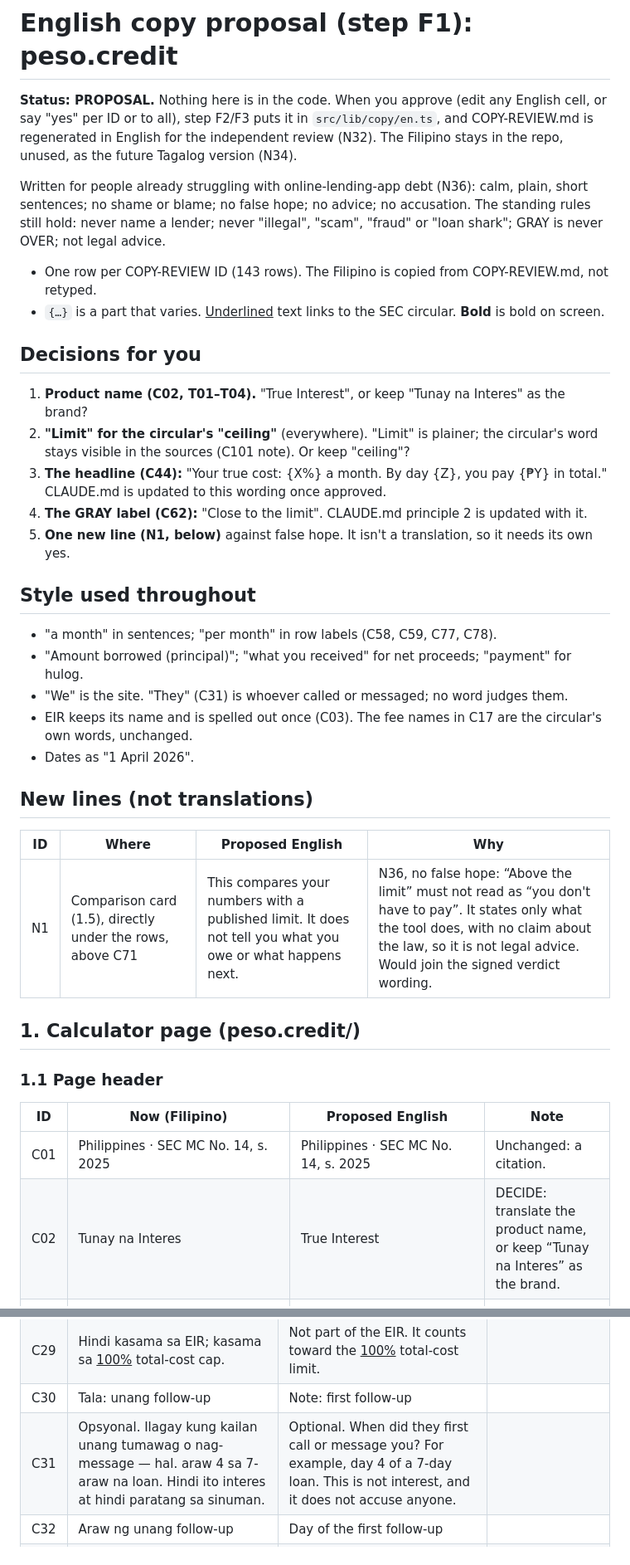
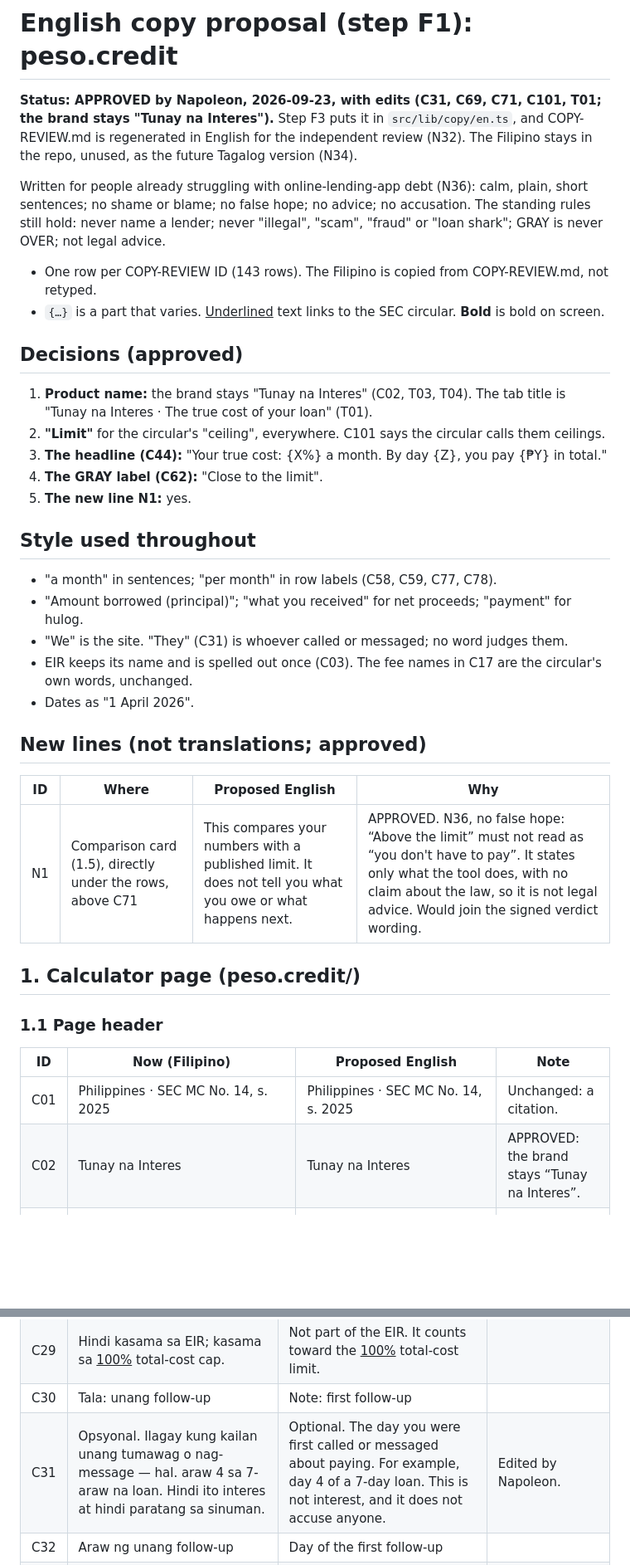
Before and after one commit to pinoycoach/pesocredit, a Markdown page: docs/COPY-EN-PROPOSAL.md, 2 parts joined by grey strips. Shown at 83% size. GitHub-like rendering; blank space fills up the shorter version.

```diff
--- a/docs/COPY-EN-PROPOSAL.md
+++ b/docs/COPY-EN-PROPOSAL.md
@@ -1,8 +1,8 @@
 # English copy proposal (step F1): peso.credit
 
-**Status: PROPOSAL.** Nothing here is in the code. When you approve (edit any English cell,
-or say "yes" per ID or to all), step F2/F3 puts it in `src/lib/copy/en.ts`, and COPY-REVIEW.md
-is regenerated in English for the independent review (N32). The Filipino stays in the repo,
+**Status: APPROVED by Napoleon, 2026-09-23, with edits (C31, C69, C71, C101, T01; the brand
+stays "Tunay na Interes").** Step F3 puts it in `src/lib/copy/en.ts`, and COPY-REVIEW.md is
+regenerated in English for the independent review (N32). The Filipino stays in the repo,
 unused, as the future Tagalog version (N34).
 
 Written for people already struggling with online-lending-app debt (N36): calm, plain,
@@ -13,15 +13,14 @@ GRAY is never OVER; not legal advice.
 - One row per COPY-REVIEW ID (143 rows). The Filipino is copied from COPY-REVIEW.md, not retyped.
 - `{…}` is a part that varies. <u>Underlined</u> text links to the SEC circular. **Bold** is bold on screen.
 
-## Decisions for you
+## Decisions (approved)
 
-1. **Product name (C02, T01–T04).** "True Interest", or keep "Tunay na Interes" as the brand?
-2. **"Limit" for the circular's "ceiling"** (everywhere). "Limit" is plainer; the circular's
-   word stays visible in the sources (C101 note). Or keep "ceiling"?
+1. **Product name:** the brand stays "Tunay na Interes" (C02, T03, T04). The tab title is
+   "Tunay na Interes · The true cost of your loan" (T01).
+2. **"Limit"** for the circular's "ceiling", everywhere. C101 says the circular calls them ceilings.
 3. **The headline (C44):** "Your true cost: {X%} a month. By day {Z}, you pay {₱Y} in total."
-   CLAUDE.md is updated to this wording once approved.
-4. **The GRAY label (C62):** "Close to the limit". CLAUDE.md principle 2 is updated with it.
-5. **One new line (N1, below)** against false hope. It isn't a translation, so it needs its own yes.
+4. **The GRAY label (C62):** "Close to the limit".
+5. **The new line N1:** yes.
 
 ## Style used throughout
 
@@ -31,11 +30,11 @@ GRAY is never OVER; not legal advice.
 - EIR keeps its name and is spelled out once (C03). The fee names in C17 are the circular's own words, unchanged.
 - Dates as "1 April 2026".
 
-## New lines (not translations)
+## New lines (not translations; approved)
 
 | ID | Where | Proposed English | Why |
 |---|---|---|---|
-| N1 | Comparison card (1.5), directly under the rows, above C71 | This compares your numbers with a published limit. It does not tell you what you owe or what happens next. | N36, no false hope: “Above the limit” must not read as “you don't have to pay”. It states only what the tool does, with no claim about the law, so it is not legal advice. Would join the signed verdict wording. |
+| N1 | Comparison card (1.5), directly under the rows, above C71 | This compares your numbers with a published limit. It does not tell you what you owe or what happens next. | APPROVED. N36, no false hope: “Above the limit” must not read as “you don't have to pay”. It states only what the tool does, with no claim about the law, so it is not legal advice. Would join the signed verdict wording. |
 
 ## 1. Calculator page (peso.credit/)
 
@@ -44,7 +43,7 @@ GRAY is never OVER; not legal advice.
 | ID | Now (Filipino) | Proposed English | Note |
 |---|---|---|---|
 | C01 | Philippines · SEC MC No. 14, s. 2025 | Philippines · SEC MC No. 14, s. 2025 | Unchanged: a citation. |
-| C02 | Tunay na Interes | True Interest | DECIDE: translate the product name, or keep “Tunay na Interes” as the brand. |
+| C02 | Tunay na Interes | Tunay na Interes | APPROVED: the brand stays “Tunay na Interes”. |
 | C03 | Ilagay ang inutang, ang hulog, at ilang beses magbabayad. Kasama ang 7-araw na loan. Ang tool ay nagkukuwenta ng effective interest (EIR) at tinitingnan kung sakop ka ng naka-publish na ceiling — hindi nagnangalan ng lender, hindi nagpapayo kung paano magbayad. | Enter what you borrowed, each payment, and how many payments. 7-day loans work too. This tool works out the effective interest rate (EIR) and checks whether the published SEC limit covers your loan. It names no lender and gives no advice on how to pay. |  |
 
 ### 1.2 Loan inputs card
@@ -78,7 +77,7 @@ GRAY is never OVER; not legal advice.
 | C28 | Late penalty na siningil (kung meron) | Late penalty charged (if any) |  |
 | C29 | Hindi kasama sa EIR; kasama sa <u>100%</u> total-cost cap. | Not part of the EIR. It counts toward the <u>100%</u> total-cost limit. |  |
 | C30 | Tala: unang follow-up | Note: first follow-up |  |
-| C31 | Opsyonal. Ilagay kung kailan unang tumawag o nag-message — hal. araw 4 sa 7-araw na loan. Hindi ito interes at hindi paratang sa sinuman. | Optional. When did they first call or message you? For example, day 4 of a 7-day loan. This is not interest, and it does not accuse anyone. |  |
+| C31 | Opsyonal. Ilagay kung kailan unang tumawag o nag-message — hal. araw 4 sa 7-araw na loan. Hindi ito interes at hindi paratang sa sinuman. | Optional. The day you were first called or messaged about paying. For example, day 4 of a 7-day loan. This is not interest, and it does not accuse anyone. | Edited by Napoleon. |
 | C32 | Araw ng unang follow-up | Day of the first follow-up |  |
 | C33 | Saklaw ng ceiling | Does the limit apply? | Small heading above the three coverage questions. |
 | C34 | Lending / financing company (hindi bangko) | Lending or financing company (not a bank) |  |
```
Also changed, not shown: other parts of docs/COPY-EN-PROPOSAL.md (+9 -9 lines), DECISIONS.md (+2 -0 lines), HANDOVER.md (+2 -0 lines).
